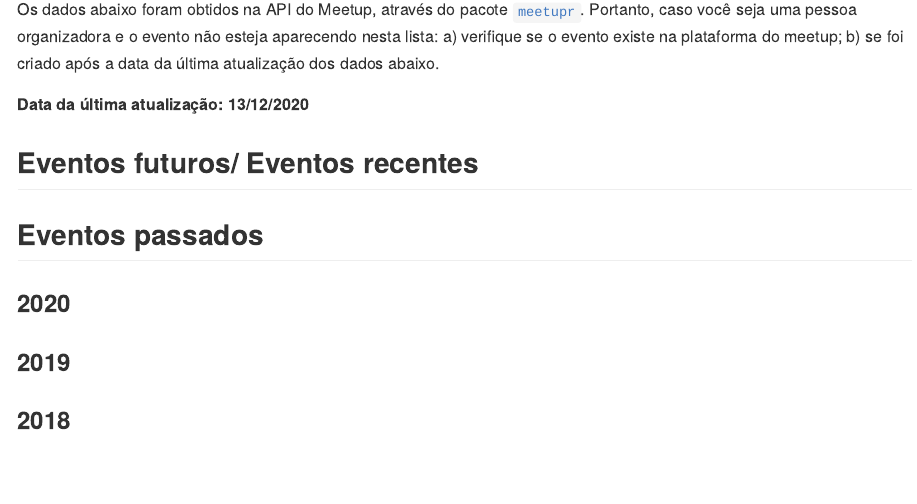
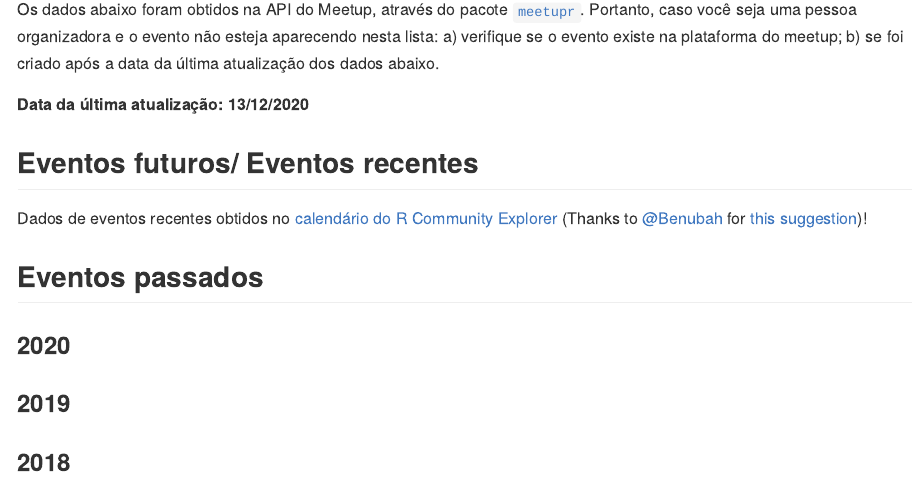
Before and after one commit to R-Ladies-Sao-Paulo/RLadies-Brasil, an R Markdown document (README.Rmd): the page in a window 1100 px wide, from 340 px down. Rendered offline with R 4.5, knitr and Pandoc, with nearby package versions; the code chunks are not run, so their results and figures are left out; badge pictures from the web are left out.

Commit message:
Add a thanks message to Ben!

````diff
--- a/README.Rmd
+++ b/README.Rmd
@@ -89,6 +89,7 @@ RLadies.Brasil::eventos_recentes_brasil %>%
 
 ```
 
+Dados de eventos recentes obtidos no [calendário do R Community Explorer](https://r-community.github.io/event-explorer/rcalendar.html) (Thanks to [@Benubah](https://github.com/benubah) for [this suggestion](https://github.com/rladies/meetupr/issues/79#issuecomment-743910328))!
 
 ## Eventos passados
 
````
